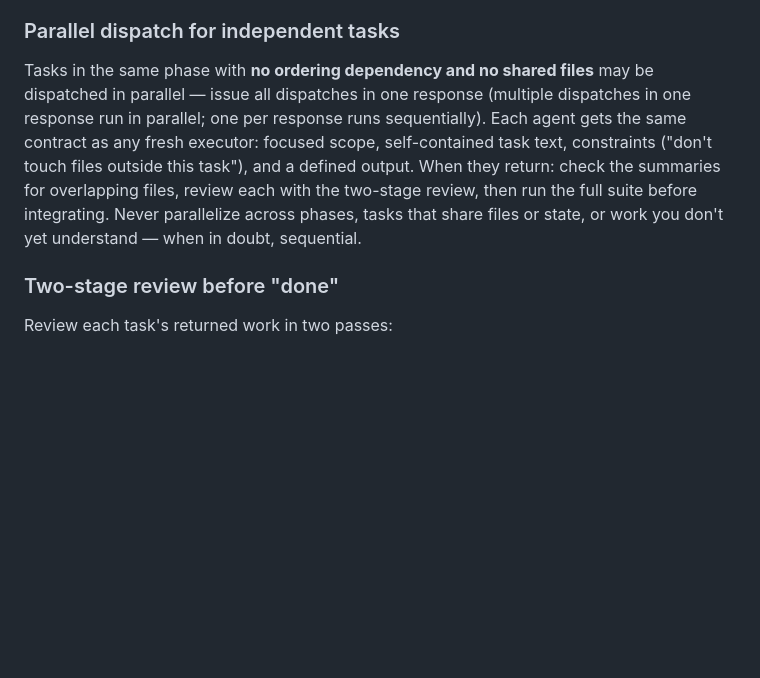
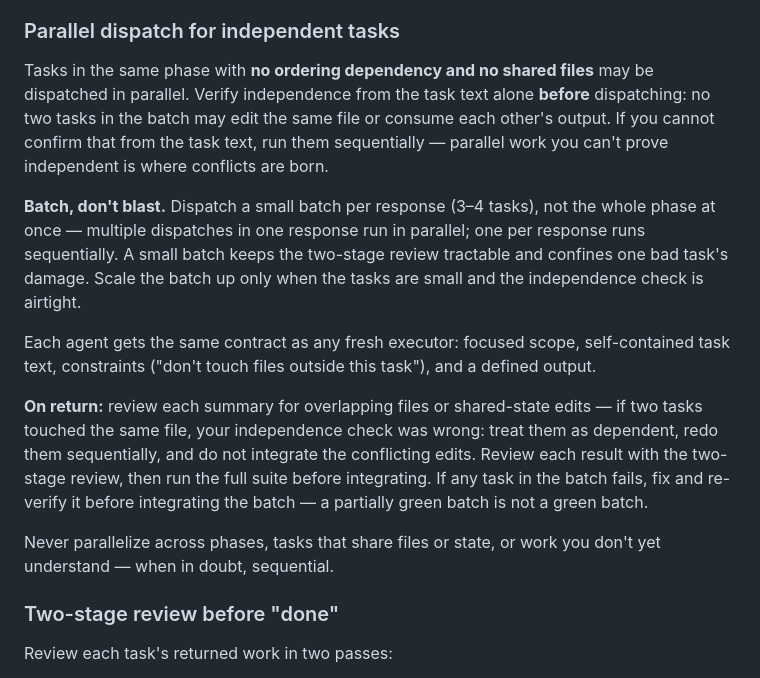
Before and after one commit to beast-ofcourse/SWE-pro-Agents, a Markdown page: agents/swe-pro.md, the part around the change. Drawn GitHub-style; blank space fills up the shorter version.

Commit message:
docs: harden parallel dispatch — pre-dispatch independence check, batching, failure isolation

```diff
--- a/agents/swe-pro.md
+++ b/agents/swe-pro.md
@@ -41,7 +41,15 @@ Dispatch each task to a **fresh executor** — a new `swe-implementation` subage
 
 ### Parallel dispatch for independent tasks
 
-Tasks in the same phase with **no ordering dependency and no shared files** may be dispatched in parallel — issue all dispatches in one response (multiple dispatches in one response run in parallel; one per response runs sequentially). Each agent gets the same contract as any fresh executor: focused scope, self-contained task text, constraints ("don't touch files outside this task"), and a defined output. When they return: check the summaries for overlapping files, review each with the two-stage review, then run the full suite before integrating. Never parallelize across phases, tasks that share files or state, or work you don't yet understand — when in doubt, sequential.
+Tasks in the same phase with **no ordering dependency and no shared files** may be dispatched in parallel. Verify independence from the task text alone **before** dispatching: no two tasks in the batch may edit the same file or consume each other's output. If you cannot confirm that from the task text, run them sequentially — parallel work you can't prove independent is where conflicts are born.
+
+**Batch, don't blast.** Dispatch a small batch per response (3–4 tasks), not the whole phase at once — multiple dispatches in one response run in parallel; one per response runs sequentially. A small batch keeps the two-stage review tractable and confines one bad task's damage. Scale the batch up only when the tasks are small and the independence check is airtight.
+
+Each agent gets the same contract as any fresh executor: focused scope, self-contained task text, constraints ("don't touch files outside this task"), and a defined output.
+
+**On return:** review each summary for overlapping files or shared-state edits — if two tasks touched the same file, your independence check was wrong: treat them as dependent, redo them sequentially, and do not integrate the conflicting edits. Review each result with the two-stage review, then run the full suite before integrating. If any task in the batch fails, fix and re-verify it before integrating the batch — a partially green batch is not a green batch.
+
+Never parallelize across phases, tasks that share files or state, or work you don't yet understand — when in doubt, sequential.
 
 ### Two-stage review before "done"
 
```
